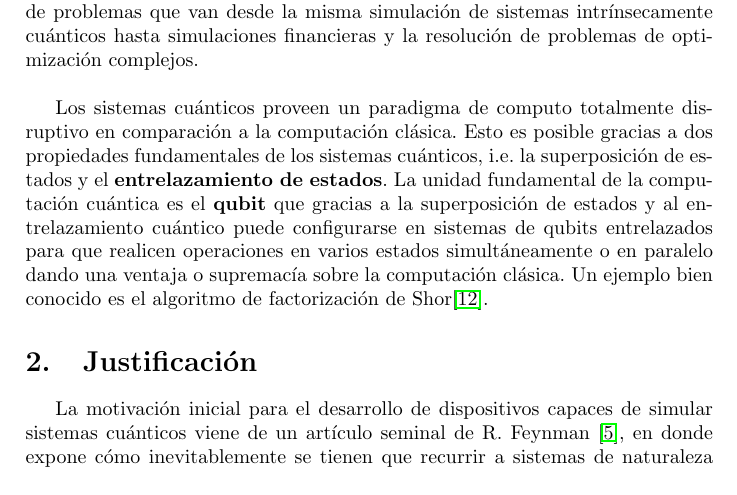
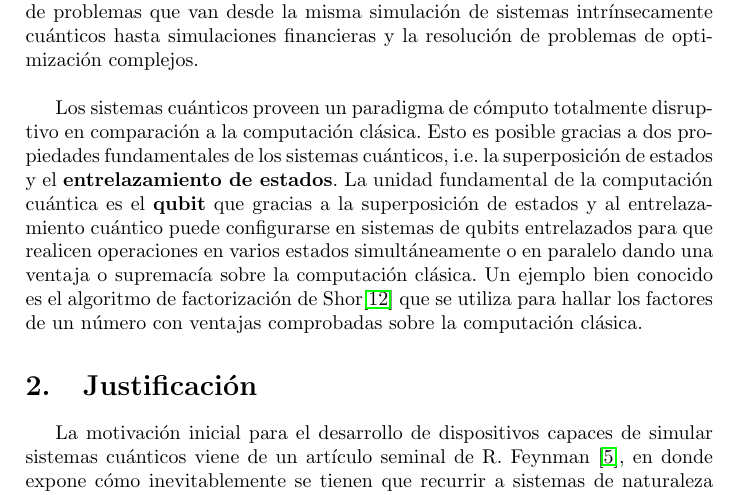
Before and after one commit to Julio-Medina/Master_Thesis, a LaTeX document (Protocol/Protocolo.tex): part of page 1 of 12, cut so that both start at the same text. Compiled offline with pdfLaTeX.

Commit message:
Editing, spelling errors and adding context based on comments from the thesis advisor, Ph.D. Ramírez.

```diff
--- a/Protocol/Protocolo.tex
+++ b/Protocol/Protocolo.tex
@@ -54,7 +54,7 @@ $^1$ Escuela de Ciencias Físicas y Matemáticas, Universidad de San Carlos de G
 \section{Introducción}
 Varias aplicaciones de la mecánica cuántica han tenido gran relevancia en el desarrollo científico y tecnológico de la sociedad moderna. La computación cuántica es una de esas aplicaciones con un gran potencial en diversos tipos de problemas que van desde la misma simulación de sistemas intrínsecamente cuánticos hasta simulaciones financieras y la resolución de problemas de optimización complejos. \\
 
-Los sistemas cuánticos proveen un paradigma de computo totalmente disruptivo en comparación a la computación clásica. Esto es posible gracias a dos propiedades fundamentales de los sistemas cuánticos, i.e. la superposición de estados y el \textbf{entrelazamiento de estados}. La unidad fundamental de la computación cuántica es el \textbf{qubit} que gracias a la superposición de estados y al entrelazamiento cuántico puede configurarse en sistemas de qubits entrelazados para que realicen operaciones en varios estados simultáneamente o en paralelo dando una ventaja o supremacía sobre la computación clásica. Un ejemplo bien conocido es el algoritmo de factorización de Shor\cite{Shor}.
+Los sistemas cuánticos proveen un paradigma de cómputo totalmente disruptivo en comparación a la computación clásica. Esto es posible gracias a dos propiedades fundamentales de los sistemas cuánticos, i.e. la superposición de estados y el \textbf{entrelazamiento de estados}. La unidad fundamental de la computación cuántica es el \textbf{qubit} que gracias a la superposición de estados y al entrelazamiento cuántico puede configurarse en sistemas de qubits entrelazados para que realicen operaciones en varios estados simultáneamente o en paralelo dando una ventaja o supremacía sobre la computación clásica. Un ejemplo bien conocido es el algoritmo de factorización de Shor\cite{Shor} que se utiliza para hallar los factores de un número con ventajas comprobadas sobre la computación clásica.
 \section{Justificación}
 La motivación inicial para el desarrollo de dispositivos capaces de simular sistemas cuánticos viene de un artículo seminal de R. Feynman \cite{Feynman}, en donde expone cómo inevitablemente se tienen que recurrir a sistemas de naturaleza cuántica para poder hacer simulaciones de sistemas cuánticos ya que conforme aumenta el número de partículas en dichos sistemas la complejidad algorítmica crece exponencialmente, algo que hace el estudio pragmático de estos sistemas sea un gran reto tecnológico para sistemas clásicos, sobretodo cuando se trata de problemas de varios cuerpos.\\
 
```
Also changed, not shown: Protocol/Protocolo.pdf, 2 other files.
